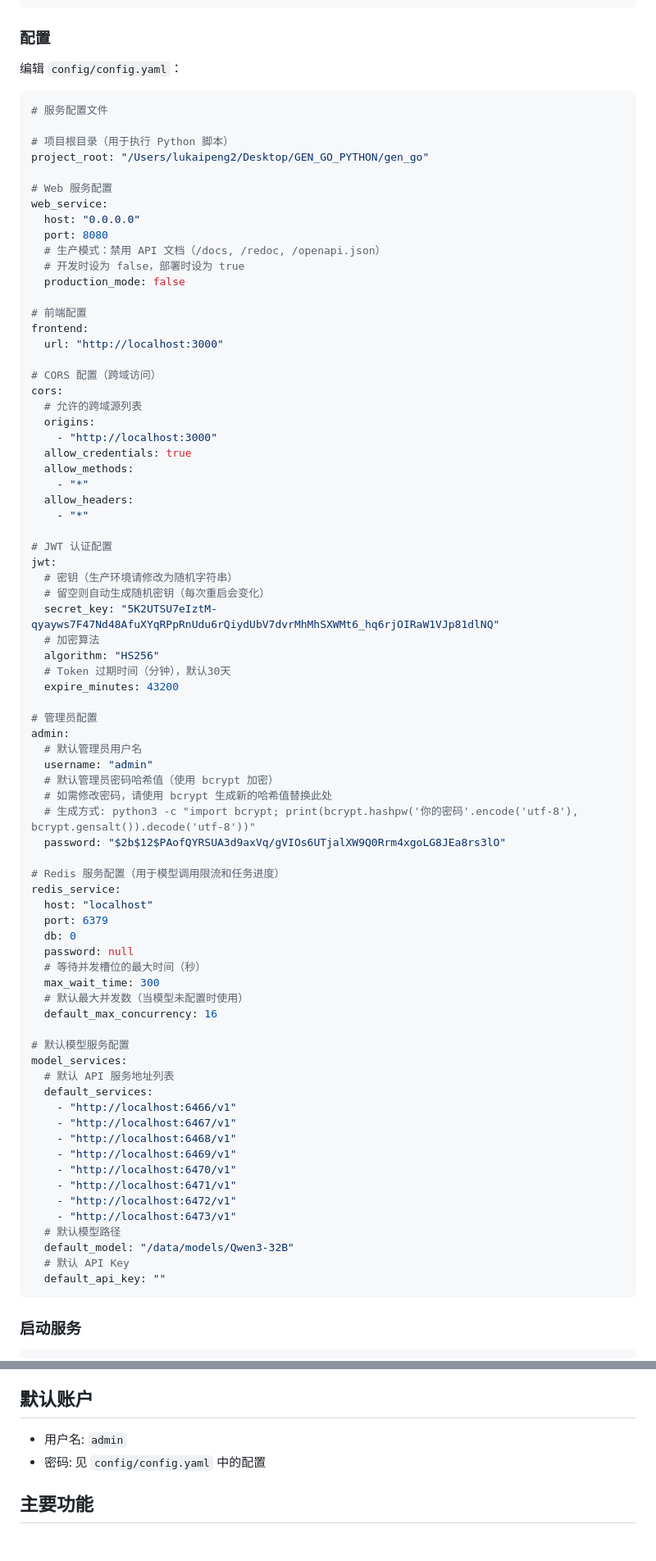
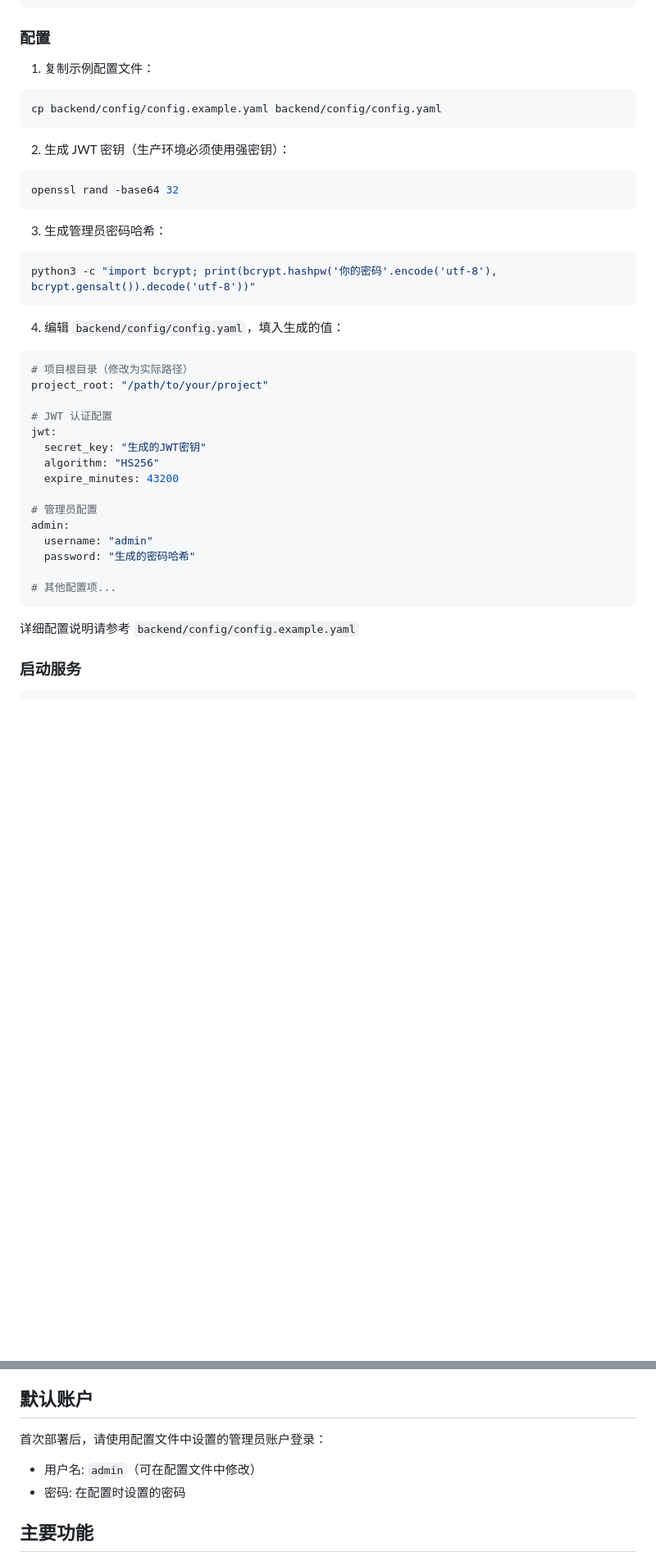
Before and after one commit to lukaipeng666/instruct_data_generate, a Markdown page: README.md, 2 parts joined by grey strips. Shown: that part at 82% size. GitHub-like rendering; blank space fills up the shorter version.

Commit message:
security: remove sensitive information from README
- Remove JWT secret key from documentation
- Remove admin password hash from documentation
- Remove personal file path from documentation
- Add instructions for generating secure keys and passwords
- Reference config.example.yaml for detailed setup

````diff
--- a/README.md
+++ b/README.md
@@ -65,84 +65,45 @@ cd frontend && npm install && cd ..
 
 ### 配置
 
-编辑 `config/config.yaml`：
+1. 复制示例配置文件：
+
+```bash
+cp backend/config/config.example.yaml backend/config/config.yaml
+```
+
+2. 生成 JWT 密钥（生产环境必须使用强密钥）：
+
+```bash
+openssl rand -base64 32
+```
+
+3. 生成管理员密码哈希：
+
+```bash
+python3 -c "import bcrypt; print(bcrypt.hashpw('你的密码'.encode('utf-8'), bcrypt.gensalt()).decode('utf-8'))"
+```
+
+4. 编辑 `backend/config/config.yaml`，填入生成的值：
 
 ```yaml
-# 服务配置文件
-
-# 项目根目录（用于执行 Python 脚本）
-project_root: "/Users/lukaipeng2/Desktop/GEN_GO_PYTHON/gen_go"
-
-# Web 服务配置
-web_service:
-  host: "0.0.0.0"
-  port: 8080
-  # 生产模式：禁用 API 文档（/docs, /redoc, /openapi.json）
-  # 开发时设为 false，部署时设为 true
-  production_mode: false
-
-# 前端配置
-frontend:
-  url: "http://localhost:3000"
-
-# CORS 配置（跨域访问）
-cors:
-  # 允许的跨域源列表
-  origins:
-    - "http://localhost:3000"
-  allow_credentials: true
-  allow_methods:
-    - "*"
-  allow_headers:
-    - "*"
+# 项目根目录（修改为实际路径）
+project_root: "/path/to/your/project"
 
 # JWT 认证配置
 jwt:
-  # 密钥（生产环境请修改为随机字符串）
-  # 留空则自动生成随机密钥（每次重启会变化）
-  secret_key: "5K2UTSU7eIztM-qyayws7F47Nd48AfuXYqRPpRnUdu6rQiydUbV7dvrMhMhSXWMt6_hq6rjOIRaW1VJp81dlNQ"
-  # 加密算法
+  secret_key: "生成的JWT密钥"
   algorithm: "HS256"
-  # Token 过期时间（分钟），默认30天
   expire_minutes: 43200
 
 # 管理员配置
 admin:
-  # 默认管理员用户名
   username: "admin"
-  # 默认管理员密码哈希值（使用 bcrypt 加密）
-  # 如需修改密码，请使用 bcrypt 生成新的哈希值替换此处
-  # 生成方式: python3 -c "import bcrypt; print(bcrypt.hashpw('你的密码'.encode('utf-8'), bcrypt.gensalt()).decode('utf-8'))"
-  password: "$2b$12$PAofQYRSUA3d9axVq/gVIOs6UTjalXW9Q0Rrm4xgoLG8JEa8rs3lO"
+  password: "生成的密码哈希"
 
-# Redis 服务配置（用于模型调用限流和任务进度）
-redis_service:
-  host: "localhost"
-  port: 6379
-  db: 0
-  password: null
-  # 等待并发槽位的最大时间（秒）
-  max_wait_time: 300
-  # 默认最大并发数（当模型未配置时使用）
-  default_max_concurrency: 16
+# 其他配置项...
+```
 
-# 默认模型服务配置
-model_services:
-  # 默认 API 服务地址列表
-  default_services:
-    - "http://localhost:6466/v1"
-    - "http://localhost:6467/v1"
-    - "http://localhost:6468/v1"
-    - "http://localhost:6469/v1"
-    - "http://localhost:6470/v1"
-    - "http://localhost:6471/v1"
-    - "http://localhost:6472/v1"
-    - "http://localhost:6473/v1"
-  # 默认模型路径
-  default_model: "/data/models/Qwen3-32B"
-  # 默认 API Key
-  default_api_key: ""
-```
+详细配置说明请参考 `backend/config/config.example.yaml`
 
 ### 启动服务
 
@@ -164,8 +125,10 @@ model_services:
 
 ## 默认账户
 
-- 用户名: `admin`
-- 密码: 见 `config/config.yaml` 中的配置
+首次部署后，请使用配置文件中设置的管理员账户登录：
+
+- 用户名: `admin`（可在配置文件中修改）
+- 密码: 在配置时设置的密码
 
 ## 主要功能
 
````
